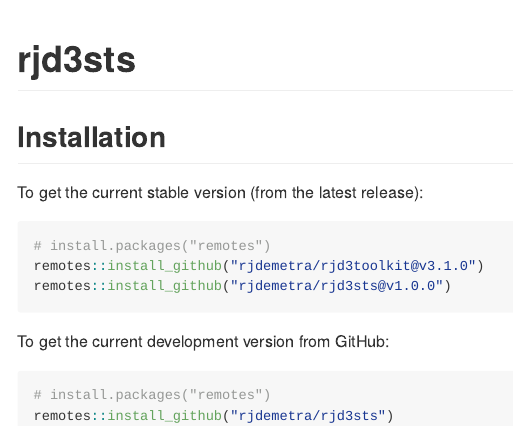
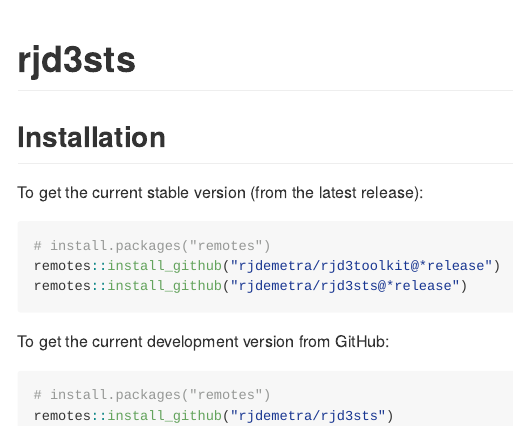
Before and after one commit to rjdverse/rjd3sts, an R Markdown document (README.Rmd): the page in a window 1100 px wide, from its top. The pictures show the output file README.md that the author committed with the source, drawn offline in the style of GitHub.

Commit message:
Update README file with stable installation of last release version

````diff
--- a/README.Rmd
+++ b/README.Rmd
@@ -22,8 +22,8 @@
 
 ```{r, eval = FALSE}
 # install.packages("remotes")
-remotes::install_github("rjdemetra/rjd3toolkit@v3.1.0")
-remotes::install_github("rjdemetra/rjd3sts@v1.0.0")
+remotes::install_github("rjdemetra/rjd3toolkit@*release")
+remotes::install_github("rjdemetra/rjd3sts@*release")
 ```
 
 To get the current development version from GitHub:
````
Also changed, not shown: README.md.
